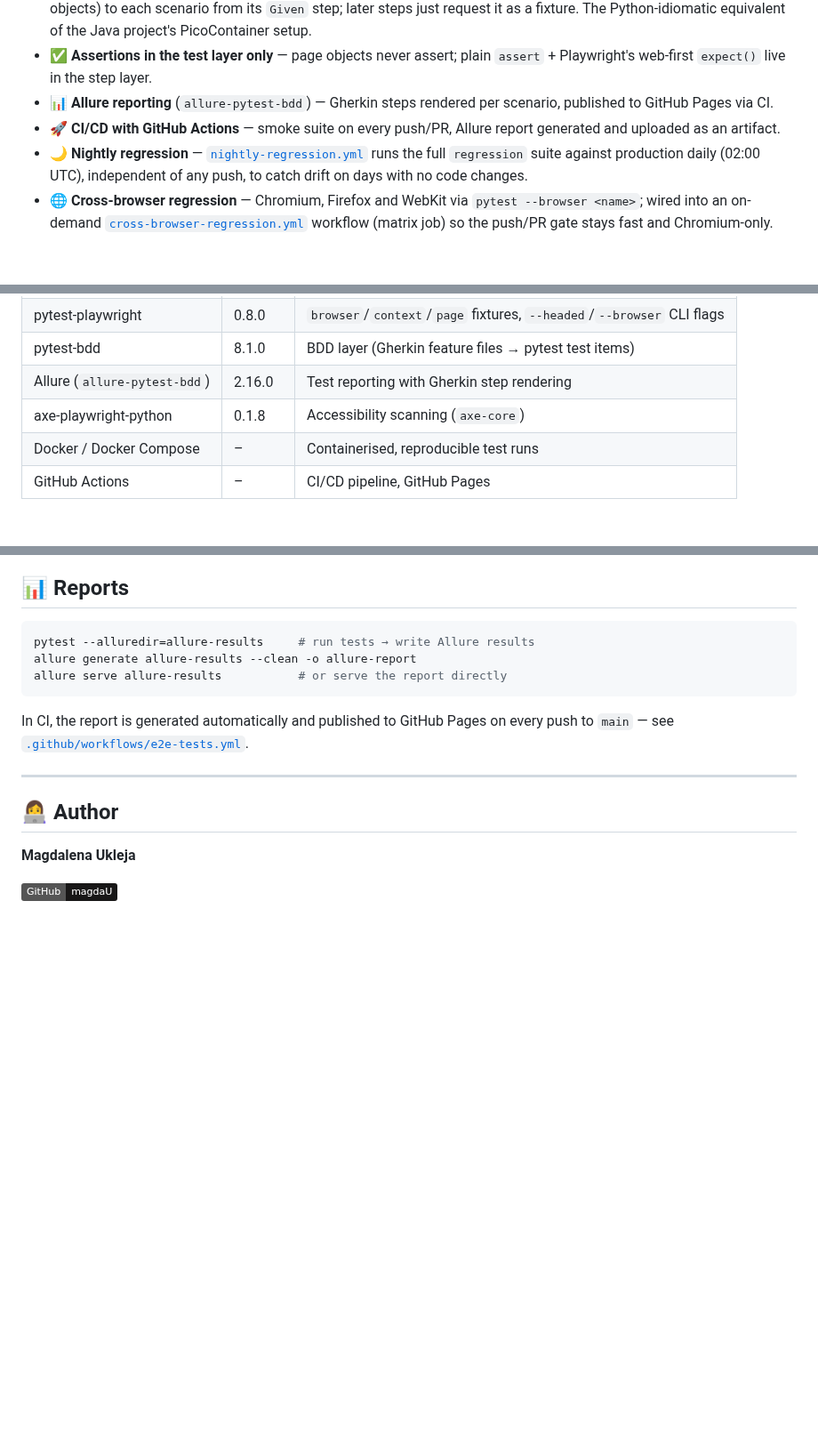
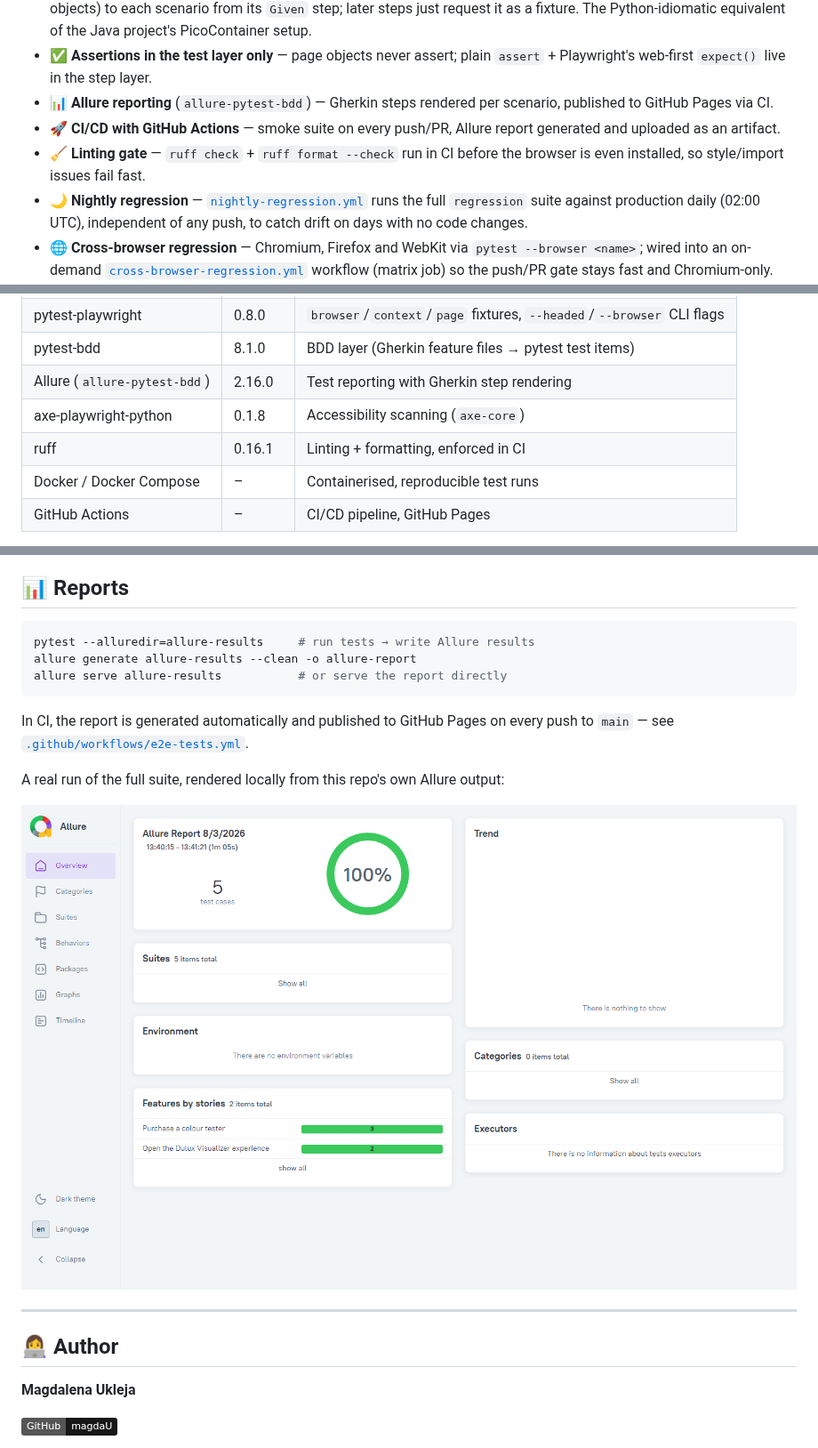
Before and after one commit to magdaU/playwright-python-dulux-uk, a Markdown page: README.md, 3 parts joined by grey strips. Shown at 89% size. Drawn GitHub-style; pictures changed too: docs/assets/allure-dashboard.png (added); badges without logos; blank space fills up the shorter version.

```diff
--- a/README.md
+++ b/README.md
@@ -36,6 +38,7 @@ Python port of [playwright-java-dulux-uk](https://github.com/magdaU/playwright-j
 - ✅ **Assertions in the test layer only** — page objects never assert; plain `assert` + Playwright's web-first `expect()` live in the step layer.
 - 📊 **Allure reporting** (`allure-pytest-bdd`) — Gherkin steps rendered per scenario, published to GitHub Pages via CI.
 - 🚀 **CI/CD with GitHub Actions** — smoke suite on every push/PR, Allure report generated and uploaded as an artifact.
+- 🧹 **Linting gate** — `ruff check` + `ruff format --check` run in CI before the browser is even installed, so style/import issues fail fast.
 - 🌙 **Nightly regression** — [`nightly-regression.yml`](.github/workflows/nightly-regression.yml) runs the full `regression` suite against production daily (02:00 UTC), independent of any push, to catch drift on days with no code changes.
 - 🌐 **Cross-browser regression** — Chromium, Firefox and WebKit via `pytest --browser <name>`; wired into an on-demand [`cross-browser-regression.yml`](.github/workflows/cross-browser-regression.yml) workflow (matrix job) so the push/PR gate stays fast and Chromium-only.
 - ♿ **Accessibility scanning** — `axe-core` (via `axe-playwright-python`) checks the shade page in both `purchase` scenarios; known, pre-existing production violations are allow-listed by ID (`support/accessibility.py`) so the suite still fails on *new* critical/serious issues without gating on defects we don't own.
@@ -55,6 +58,7 @@ Python port of [playwright-java-dulux-uk](https://github.com/magdaU/playwright-j
 | pytest-bdd | 8.1.0 | BDD layer (Gherkin feature files → pytest test items) |
 | Allure (`allure-pytest-bdd`) | 2.16.0 | Test reporting with Gherkin step rendering |
 | axe-playwright-python | 0.1.8 | Accessibility scanning (`axe-core`) |
+| ruff | 0.16.1 | Linting + formatting, enforced in CI |
 | Docker / Docker Compose | – | Containerised, reproducible test runs |
 | GitHub Actions | – | CI/CD pipeline, GitHub Pages |
 
@@ -234,6 +239,10 @@ allure serve allure-results           # or serve the report directly
 
 In CI, the report is generated automatically and published to GitHub Pages on every push to `main` — see [`.github/workflows/e2e-tests.yml`](.github/workflows/e2e-tests.yml).
 
+A real run of the full suite, rendered locally from this repo's own Allure output:
+
+![Allure report dashboard — 5 test cases, 100% pass rate](docs/assets/allure-dashboard.png)
+
 ---
 
 ## 👩‍💻 Author
```
Also changed, not shown: other parts of README.md (+3 -0 lines), 8 other files.
